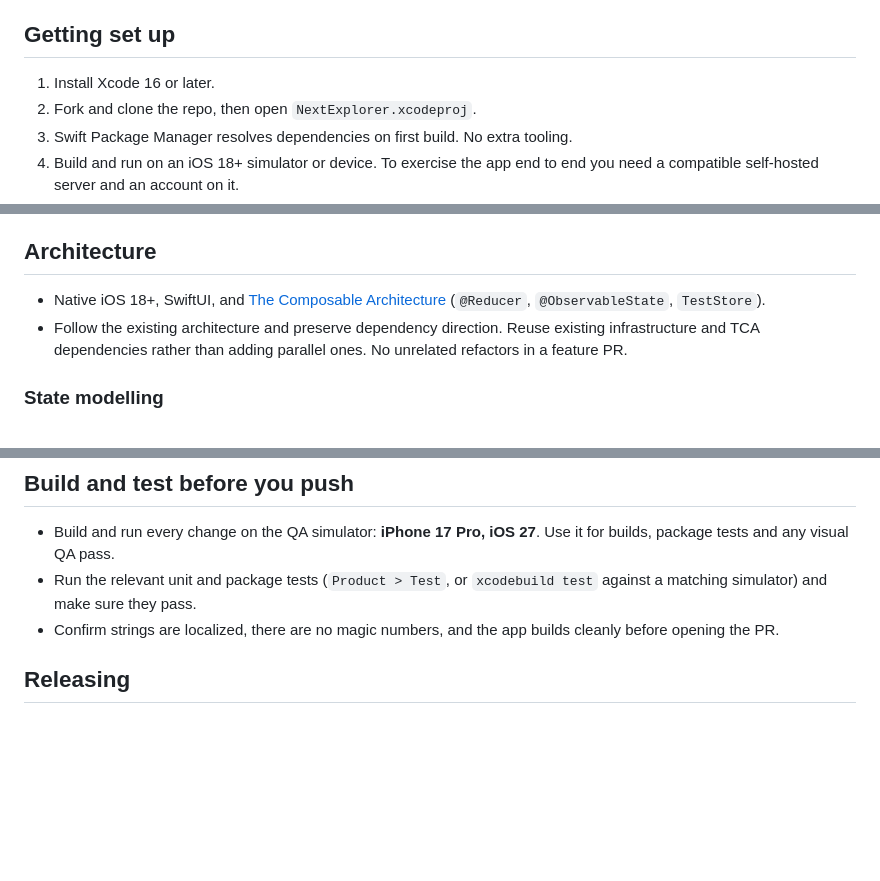
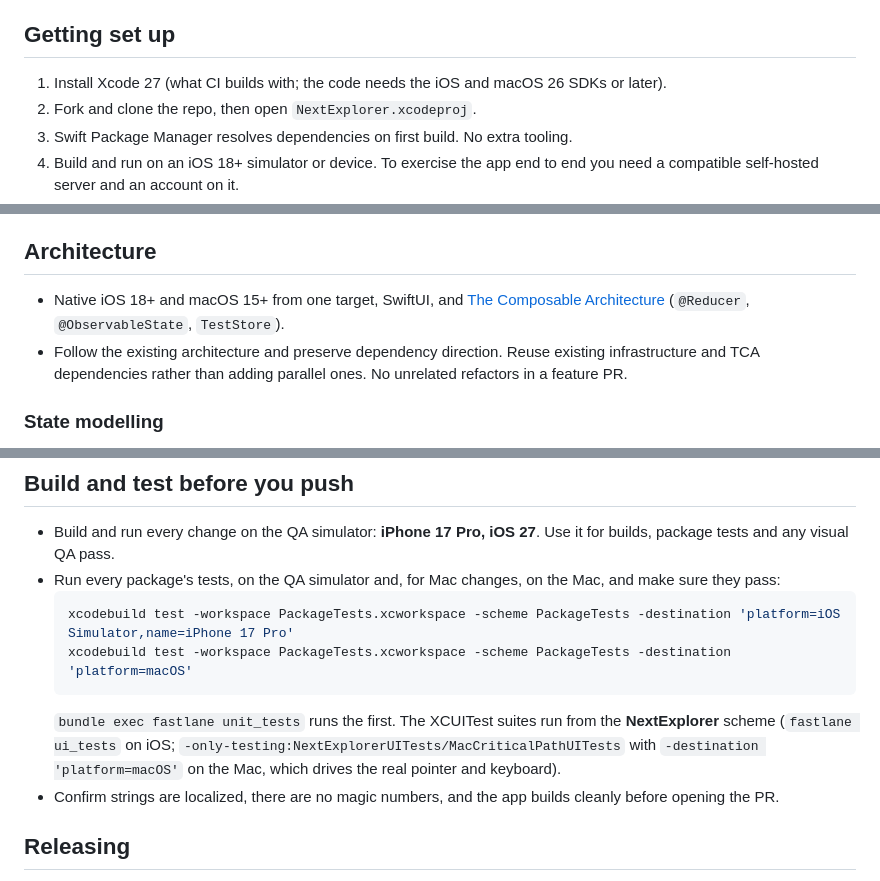
Before and after one commit to PhillipMaizza/NextExplorer-iOS, a Markdown page: CONTRIBUTING.md, 3 parts joined by grey strips. Rendered like a GitHub page; blank space fills up the shorter version.

````diff
--- a/CONTRIBUTING.md
+++ b/CONTRIBUTING.md
@@ -4,7 +4,7 @@ Thanks for taking a look. This guide covers how the project is built and the con
 
 ## Getting set up
 
-1. Install Xcode 16 or later.
+1. Install Xcode 27 (what CI builds with; the code needs the iOS and macOS 26 SDKs or later).
 2. Fork and clone the repo, then open `NextExplorer.xcodeproj`.
 3. Swift Package Manager resolves dependencies on first build. No extra tooling.
 4. Build and run on an iOS 18+ simulator or device. To exercise the app end to end you need a compatible self-hosted server and an account on it.
@@ -21,7 +21,7 @@ The backend contract is authoritative. Never invent an API shape, a limit or a v
 
 ## Architecture
 
-- Native iOS 18+, SwiftUI, and [The Composable Architecture](https://github.com/pointfreeco/swift-composable-architecture) (`@Reducer`, `@ObservableState`, `TestStore`).
+- Native iOS 18+ and macOS 15+ from one target, SwiftUI, and [The Composable Architecture](https://github.com/pointfreeco/swift-composable-architecture) (`@Reducer`, `@ObservableState`, `TestStore`).
 - Follow the existing architecture and preserve dependency direction. Reuse existing infrastructure and TCA dependencies rather than adding parallel ones. No unrelated refactors in a feature PR.
 
 ### State modelling
@@ -73,7 +73,12 @@ Helpers under `Scripts/`. Two drive localization; the others keep dependency pin
 ## Build and test before you push
 
 - Build and run every change on the QA simulator: **iPhone 17 Pro, iOS 27**. Use it for builds, package tests and any visual QA pass.
-- Run the relevant unit and package tests (`Product > Test`, or `xcodebuild test` against a matching simulator) and make sure they pass.
+- Run every package's tests, on the QA simulator and, for Mac changes, on the Mac, and make sure they pass:
+  ```sh
+  xcodebuild test -workspace PackageTests.xcworkspace -scheme PackageTests -destination 'platform=iOS Simulator,name=iPhone 17 Pro'
+  xcodebuild test -workspace PackageTests.xcworkspace -scheme PackageTests -destination 'platform=macOS'
+  ```
+  `bundle exec fastlane unit_tests` runs the first. The XCUITest suites run from the **NextExplorer** scheme (`fastlane ui_tests` on iOS; `-only-testing:NextExplorerUITests/MacCriticalPathUITests` with `-destination 'platform=macOS'` on the Mac, which drives the real pointer and keyboard).
 - Confirm strings are localized, there are no magic numbers, and the app builds cleanly before opening the PR.
 
 ## Releasing
````
Also changed, not shown: README.md (+8 -6 lines).
